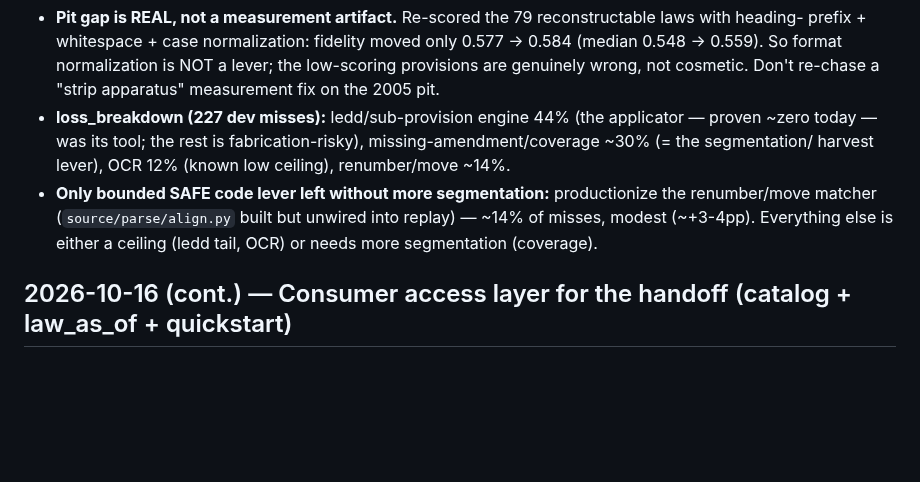
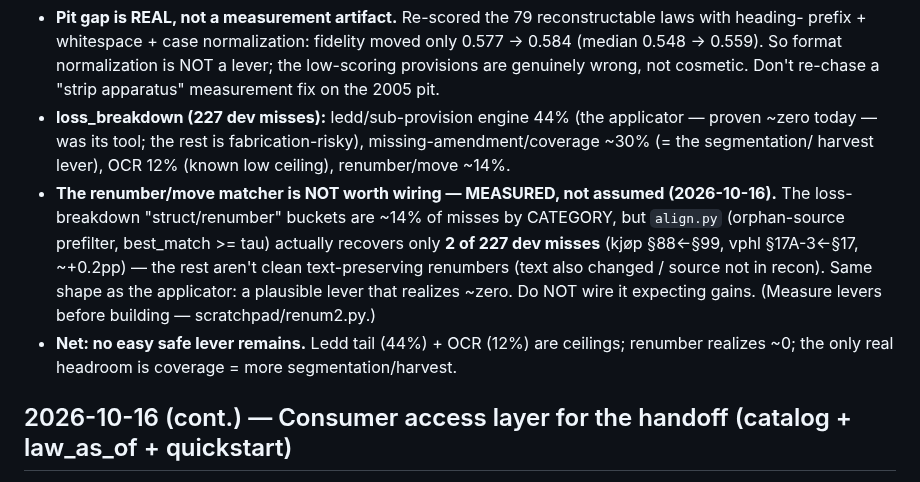
Before and after one commit to hsigstad/lovhistorie, a Markdown page: docs/done.md, the part around the change. Drawn GitHub-style; blank space fills up the shorter version.

Commit message:
docs: correct renumber-lever estimate — MEASURED 2/227 recovery (not ~14%); no easy safe lever remains
Co-Authored-By: Claude Opus 4.8 (1M context) <noreply@anthropic.com>
Claude-Session: https://claude.ai/code/session_01TqkmxvsW7pGigSe6m5MYyH

```diff
--- a/docs/done.md
+++ b/docs/done.md
@@ -9,9 +9,14 @@
 - **loss_breakdown (227 dev misses):** ledd/sub-provision engine 44% (the applicator — proven ~zero today
   — was its tool; the rest is fabrication-risky), missing-amendment/coverage ~30% (= the segmentation/
   harvest lever), OCR 12% (known low ceiling), renumber/move ~14%.
-- **Only bounded SAFE code lever left without more segmentation:** productionize the renumber/move matcher
-  (`source/parse/align.py` built but unwired into replay) — ~14% of misses, modest (~+3-4pp). Everything
-  else is either a ceiling (ledd tail, OCR) or needs more segmentation (coverage).
+- **The renumber/move matcher is NOT worth wiring — MEASURED, not assumed (2026-10-16).** The loss-
+  breakdown "struct/renumber" buckets are ~14% of misses by CATEGORY, but `align.py` (orphan-source
+  prefilter, best_match >= tau) actually recovers only **2 of 227 dev misses** (kjøp §88<-§99, vphl
+  §17A-3<-§17, ~+0.2pp) — the rest aren't clean text-preserving renumbers (text also changed / source not
+  in recon). Same shape as the applicator: a plausible lever that realizes ~zero. Do NOT wire it expecting
+  gains. (Measure levers before building — scratchpad/renum2.py.)
+- **Net: no easy safe lever remains.** Ledd tail (44%) + OCR (12%) are ceilings; renumber realizes ~0;
+  the only real headroom is coverage = more segmentation/harvest.
 
 ## 2026-10-16 (cont.) — Consumer access layer for the handoff (catalog + law_as_of + quickstart)
 
```
